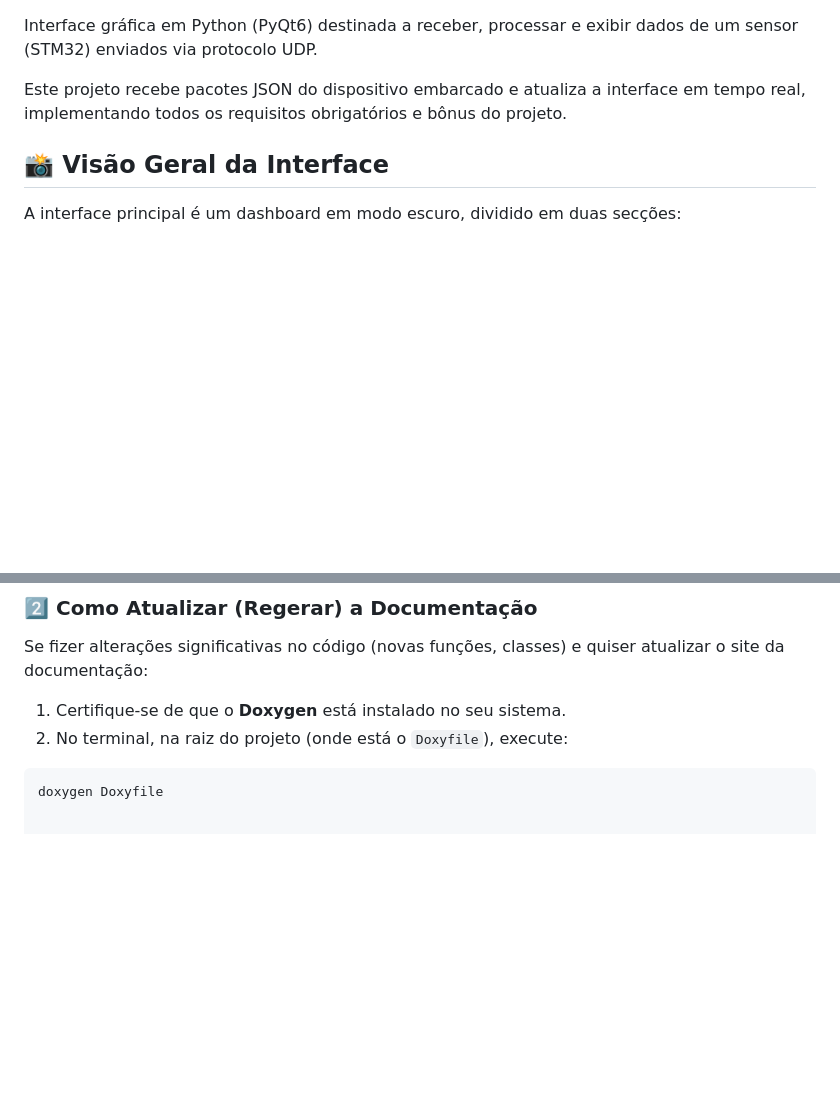
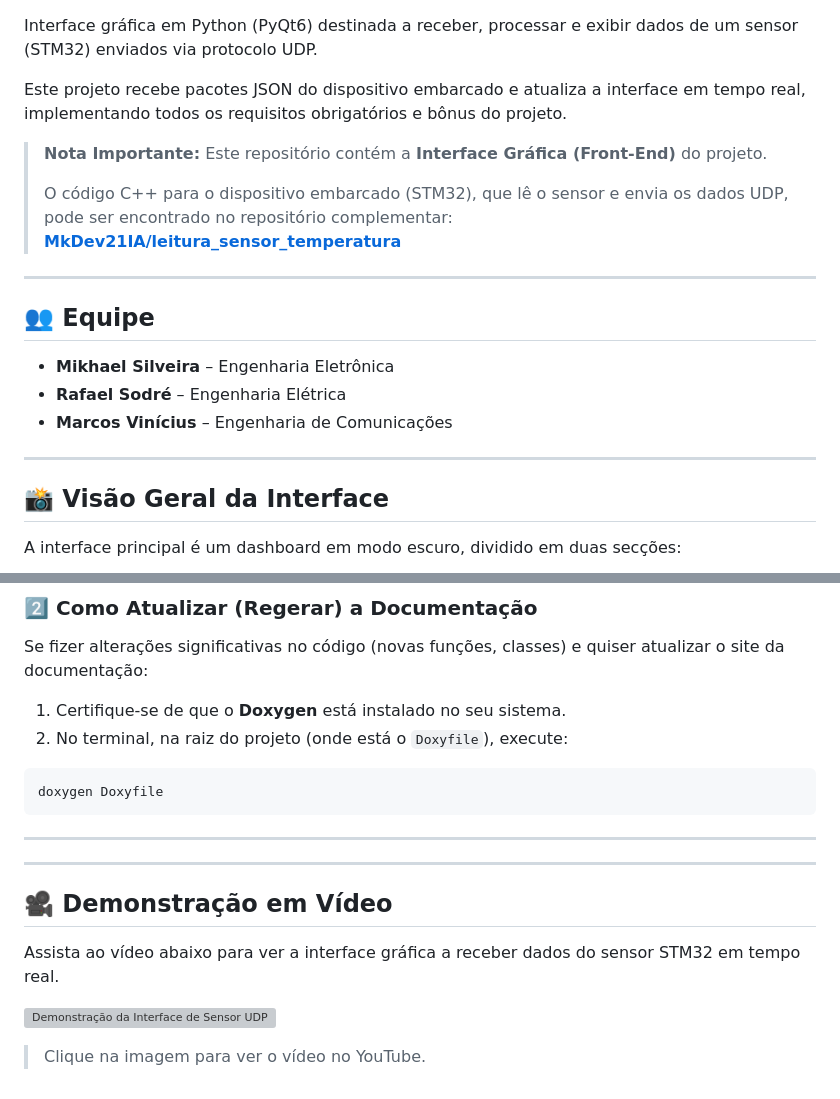
Before and after one commit to MkDev21IA/interface_grafica_sensor_temperatura_analogica, a Markdown page: README.md, 2 parts joined by grey strips. Drawn GitHub-style; blank space fills up the shorter version; grey boxes are pictures that could not be loaded.

Commit message:
Enhance README with badges, team info, and demo video
Added project badges, team members, and video demonstration.

````diff
--- a/README.md
+++ b/README.md
@@ -3,6 +6,21 @@
 Interface gráfica em Python (PyQt6) destinada a receber, processar e exibir dados de um sensor (STM32) enviados via protocolo UDP.
 
 Este projeto recebe pacotes JSON do dispositivo embarcado e atualiza a interface em tempo real, implementando todos os requisitos obrigatórios e bônus do projeto.
+
+> **Nota Importante:** Este repositório contém a **Interface Gráfica (Front-End)** do projeto.
+>
+> O código C++ para o dispositivo embarcado (STM32), que lê o sensor e envia os dados UDP, pode ser encontrado no repositório complementar:
+> **[MkDev21IA/leitura_sensor_temperatura](https://github.com/MkDev21IA/leitura_sensor_temperatura)**
+
+---
+
+## 👥 Equipe
+
+-   **Mikhael Silveira** – Engenharia Eletrônica
+-   **Rafael Sodré** – Engenharia Elétrica
+-   **Marcos Vinícius** – Engenharia de Comunicações
+
+---
 
 ## 📸 Visão Geral da Interface
 
@@ -143,3 +161,17 @@ Se fizer alterações significativas no código (novas funções, classes) e qui
 
 ```bash
 doxygen Doxyfile
+```
+
+---
+
+
+---
+
+## 🎥 Demonstração em Vídeo
+
+Assista ao vídeo abaixo para ver a interface gráfica a receber dados do sensor STM32 em tempo real.
+
+[![Demonstração da Interface de Sensor UDP](https://img.youtube.com/vi/kT3Aelg4Zzg/0.jpg)](https://youtube.com/shorts/kT3Aelg4Zzg)
+
+> Clique na imagem para ver o vídeo no YouTube.
````
Also changed, not shown: other parts of README.md (+3 -0 lines).
